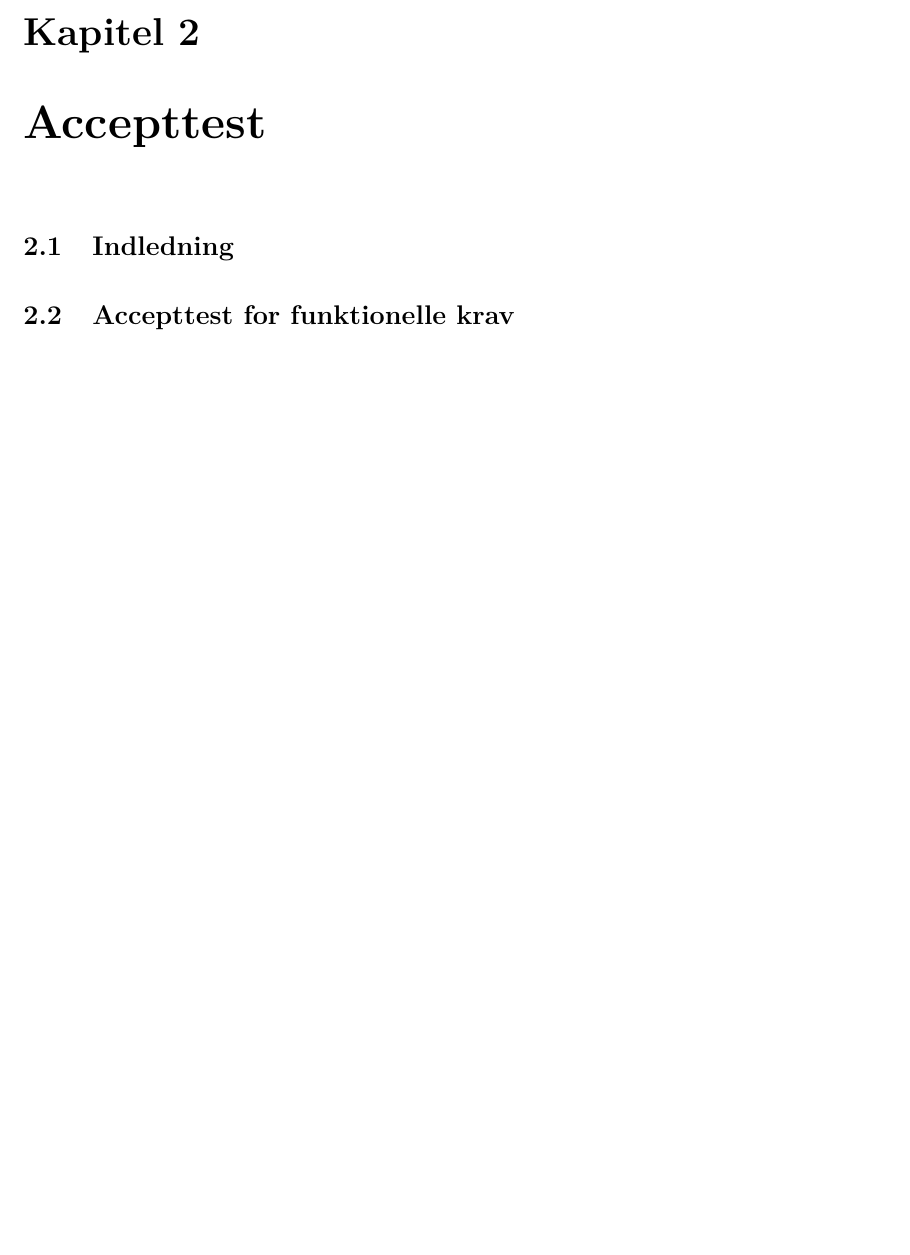
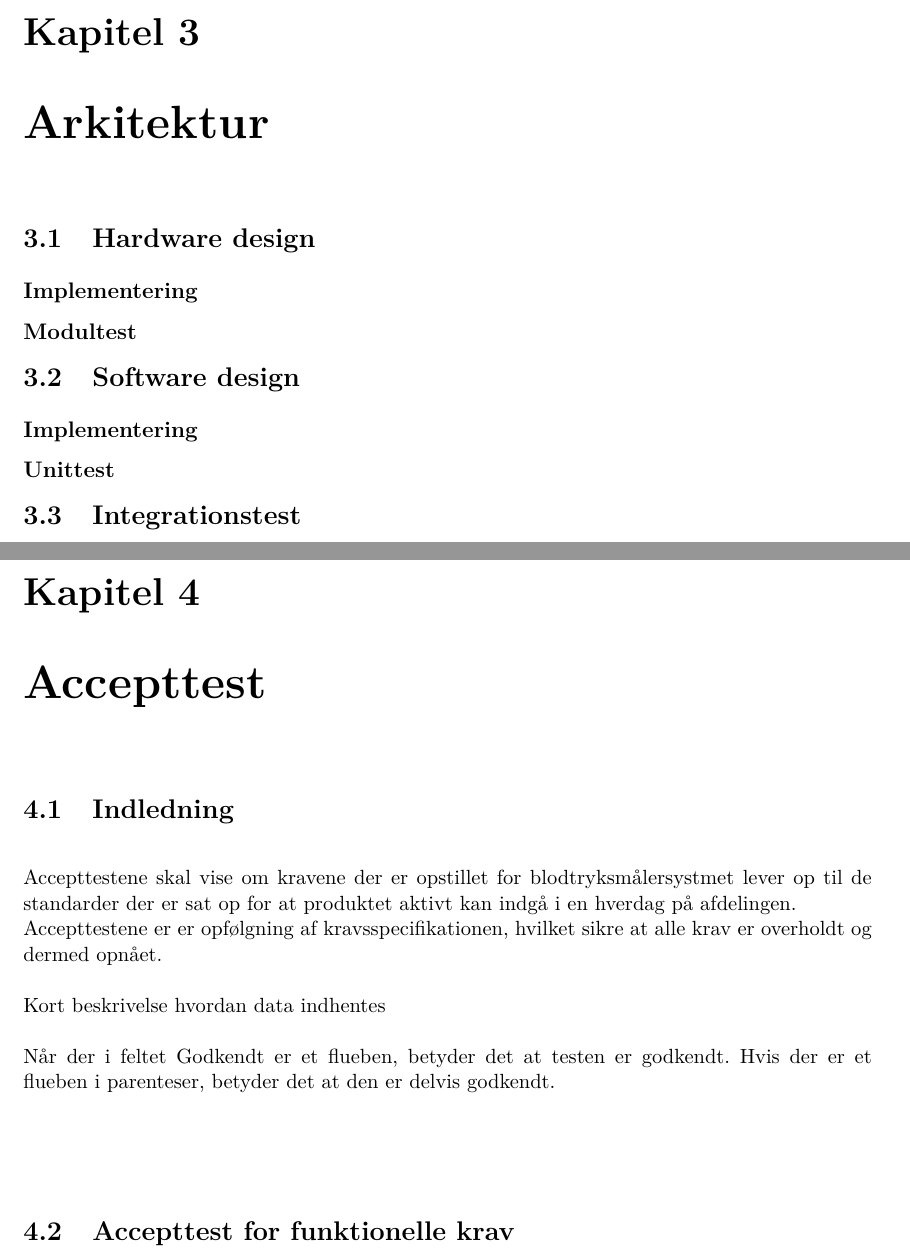
Before and after one commit to idaskovbjerg/3.-semesterprojekt, a LaTeX book (Projektdokumentation/skabelon.tex, which reads Projektdokumentation/testing.tex): part of page 19 of 28 before the commit and two parts of pages 23 and 25 of 34 after it, the two joined at a grey line, cut so that both start at the same text, the shorter picture padded with empty space. Compiled offline with pdfLaTeX.

Commit message:
Startet på indledende beskrivelser. IS 12/10

```diff
--- a/Projektdokumentation/testing.tex
+++ b/Projektdokumentation/testing.tex
@@ -459,11 +472,22 @@ De ikke-funktionelle krav er opsat efter FURPS+ metoden. De er prioriteret efter
 \item (\textbf{M}) Der skal være adgang til en computer hvor National Instruments er installeret.
 \end{enumerate}
 \end{enumerate}
-
+\chapter{Arkitektur}
+\section{Hardware design}
+\subsection{Implementering}
+\subsection{Modultest}
+\section{Software design}
+\subsection{Implementering}
+\subsection{Unittest}
+\section{Integrationstest}
 \chapter{Accepttest}
 \section{Indledning}
+Accepttestene skal vise om kravene der er opstillet for blodtryksmålersystmet lever op til de standarder der er sat op for at produktet aktivt kan indgå i en hverdag på afdelingen.\\
+Accepttestene er er opfølgning af kravsspecifikationen, hvilket sikre at alle krav er overholdt og dermed opnået.\\\\
+Kort beskrivelse hvordan data indhentes\\\\
+Når der i feltet Godkendt er et flueben, betyder det at testen er godkendt. Hvis der er et flueben i parenteser, betyder det at den er delvis godkendt. \\
+
 \section{Accepttest for funktionelle krav}
-
 \subsection{Opstilling}
 Billede indsættes - haves ikke endnu
 
```
Also changed, not shown: Projektdokumentation/skabelon.pdf, Projektdokumentation/testing.tex (15 more changed lines), 7 other files.
